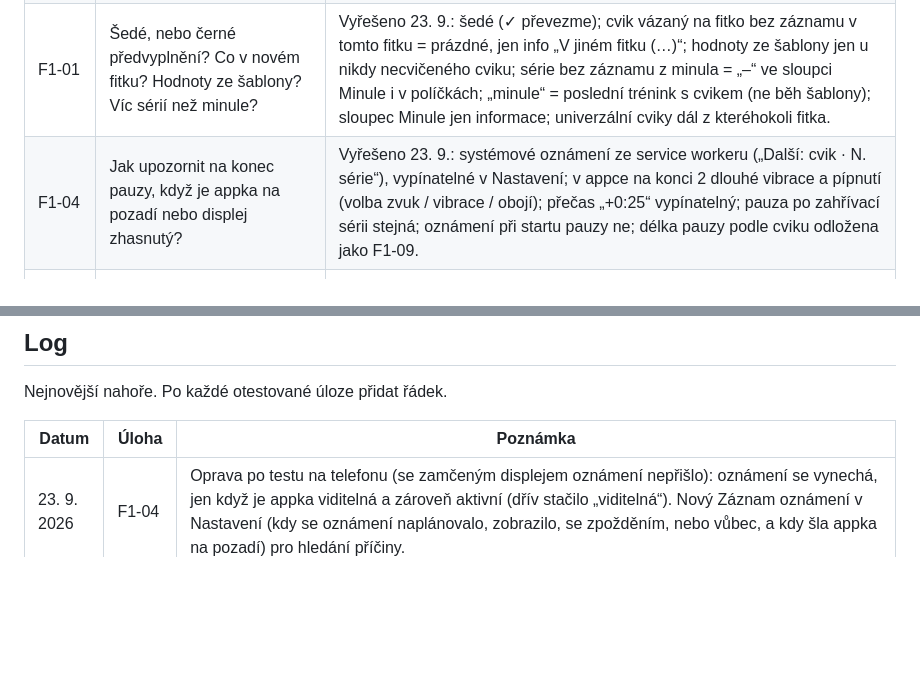
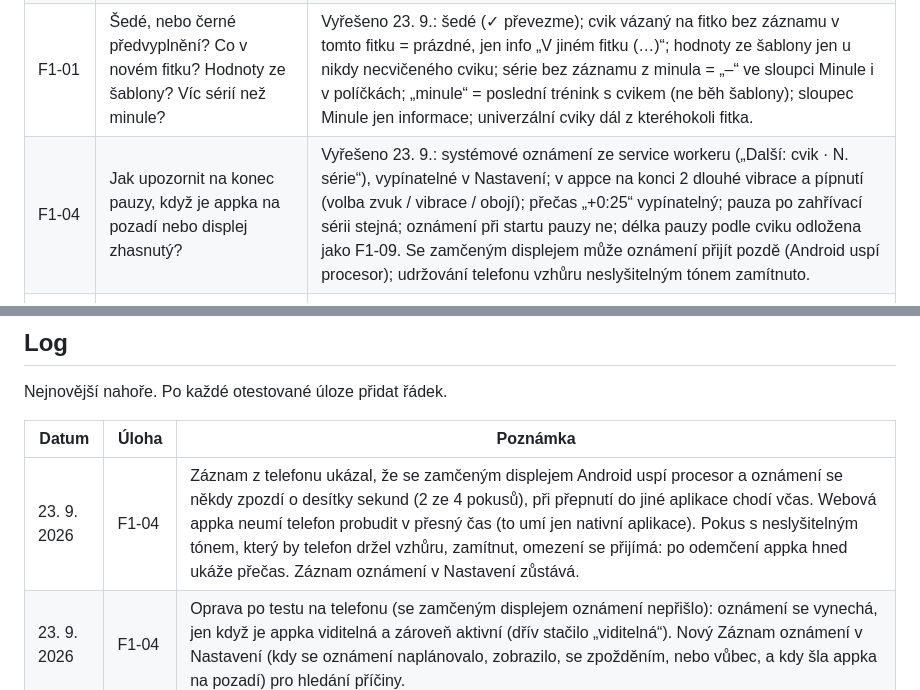
Before and after one commit to dt-appdev/workout-denik, a Markdown page: docs/plan-vyvoje.md, 2 parts joined by grey strips. Rendered like a GitHub page; blank space fills up the shorter version.

Commit message:
F1-04: bez neslyšitelného tónu, zpoždění oznámení při zamčeném displeji přijato
Zpět odebraná pokusná volba „Hlídat pauzu i při zamčeném displeji“ (revert),
do plánu a CLAUDE.md zapsáno rozhodnutí a omezení platformy.

Co-Authored-By: Claude Opus 5.5 <noreply@anthropic.com>
Claude-Session: https://claude.ai/code/session_01EjEftYK3ZE7x3sR4duBMCG

```diff
--- a/docs/plan-vyvoje.md
+++ b/docs/plan-vyvoje.md
@@ -137,7 +137,7 @@ Rozhodnout nejpozději v session dané úlohy. U každé je návrh výchozí vol
 | F0-06 | Co má Zpět udělat na hlavní obrazovce Tréninku? | Vyřešeno 23. 9.: první stisk ukáže hlášku, druhý appku zavře, dokud se mezitím nedotkneš displeje (klepnutí i swipe) (limit 2 s Chrome neumožní spolehlivě hlídat) |
 | F0-07 | Ruční pořadí, nebo automaticky podle počtu návštěv? | Vyřešeno 23. 9.: ruční, šipky ↑/↓ přímo v řádku fitka; výchozí fitko zůstává zvlášť; nové fitko dostane první volnou barvu; „Podle fitek“ ve Statistikách dál podle počtu tréninků; 6 barev je málo, řeší F3-01. |
 | F1-01 | Šedé, nebo černé předvyplnění? Co v novém fitku? Hodnoty ze šablony? Víc sérií než minule? | Vyřešeno 23. 9.: šedé (✓ převezme); cvik vázaný na fitko bez záznamu v tomto fitku = prázdné, jen info „V jiném fitku (…)“; hodnoty ze šablony jen u nikdy necvičeného cviku; série bez záznamu z minula = „–“ ve sloupci Minule i v políčkách; „minule“ = poslední trénink s cvikem (ne běh šablony); sloupec Minule jen informace; univerzální cviky dál z kteréhokoli fitka. |
-| F1-04 | Jak upozornit na konec pauzy, když je appka na pozadí nebo displej zhasnutý? | Vyřešeno 23. 9.: systémové oznámení ze service workeru („Další: cvik · N. série“), vypínatelné v Nastavení; v appce na konci 2 dlouhé vibrace a pípnutí (volba zvuk / vibrace / obojí); přečas „+0:25“ vypínatelný; pauza po zahřívací sérii stejná; oznámení při startu pauzy ne; délka pauzy podle cviku odložena jako F1-09. |
+| F1-04 | Jak upozornit na konec pauzy, když je appka na pozadí nebo displej zhasnutý? | Vyřešeno 23. 9.: systémové oznámení ze service workeru („Další: cvik · N. série“), vypínatelné v Nastavení; v appce na konci 2 dlouhé vibrace a pípnutí (volba zvuk / vibrace / obojí); přečas „+0:25“ vypínatelný; pauza po zahřívací sérii stejná; oznámení při startu pauzy ne; délka pauzy podle cviku odložena jako F1-09. Se zamčeným displejem může oznámení přijít pozdě (Android uspí procesor); udržování telefonu vzhůru neslyšitelným tónem zamítnuto. |
 | F2-01 | „Cvičit znovu" z tréninku v jiném fitku: spustit v aktuálním, nebo původním fitku? | Vyřešeno 23. 9.: před startem okno s volbou fitka (předvybrané aktuální); počet a druh sérií z vybraného tréninku, hodnoty šedě z minula ve zvoleném fitku (F1-01); vazba na šablonu zůstává, „Aktualizovat šablonu“ nezaškrtnuté; poznámky ke cvikům jen ve stejném fitku; tlačítko jen v detailu tréninku. |
 | F2-02 | Mají mít šablony různé výchozí váhy pro každé fitko? | Ne, stačí F1-01 |
 | F2-05 | Zahrnout fotky do zálohy (F0-01)? Záloha tím naroste o jednotky až desítky MB. | Přepínač „s fotkami / bez fotek" (formát zálohy v2 už má připravené pole pro fotky) |
@@ -151,6 +151,7 @@ Nejnovější nahoře. Po každé otestované úloze přidat řádek.
 
 | Datum | Úloha | Poznámka |
 |---|---|---|
+| 23. 9. 2026 | F1-04 | Záznam z telefonu ukázal, že se zamčeným displejem Android uspí procesor a oznámení se někdy zpozdí o desítky sekund (2 ze 4 pokusů), při přepnutí do jiné aplikace chodí včas. Webová appka neumí telefon probudit v přesný čas (to umí jen nativní aplikace). Pokus s neslyšitelným tónem, který by telefon držel vzhůru, zamítnut, omezení se přijímá: po odemčení appka hned ukáže přečas. Záznam oznámení v Nastavení zůstává. |
 | 23. 9. 2026 | F1-04 | Oprava po testu na telefonu (se zamčeným displejem oznámení nepřišlo): oznámení se vynechá, jen když je appka viditelná a zároveň aktivní (dřív stačilo „viditelná“). Nový Záznam oznámení v Nastavení (kdy se oznámení naplánovalo, zobrazilo, se zpožděním, nebo vůbec, a kdy šla appka na pozadí) pro hledání příčiny. |
 | 23. 9. 2026 | F1-04 | Časovač pauzy přežije zavření appky i automatickou aktualizaci (uložený v telefonu, počítá se z času konce). Na konci pauzy v appce 2 dlouhé vibrace a pípnutí (Nastavení: zvuk i vibrace / zvuk / vibrace). Když je appka na pozadí nebo displej zhasnutý, přijde oznámení Androidu „Odpočinek skončil · Další: cvik · N. série“ (service worker, Chrome ho udrží nejvýš asi 5 min), klepnutí otevře appku; po návratu už nepípá a oznámení zmizí. O povolení oznámení se appka zeptá při první pauze, v Nastavení je přepínač, stav povolení a tlačítko Vyzkoušet. Nově přečas „+0:25“ po konci pauzy (vypínatelný), zmizí odškrtnutím další série, Zavřít nebo po 15 min. Nastavení jsou v `config/main` s výchozími hodnotami, formát zálohy beze změny. Do plánu přidána F1-09 (délka pauzy podle cviku). |
 | 23. 9. 2026 | F0-06 | Oprava: přepnutí záložky z úpravy tréninku nebo šablony (i ze stránky cviku otevřené z úpravy) už neuložené změny nezahodí potichu, ale zeptá se „Zahodit změny?“ stejně jako Zpět. Bez změn se záložka přepne rovnou. |
```
Also changed, not shown: CLAUDE.md (+2 -0 lines).
